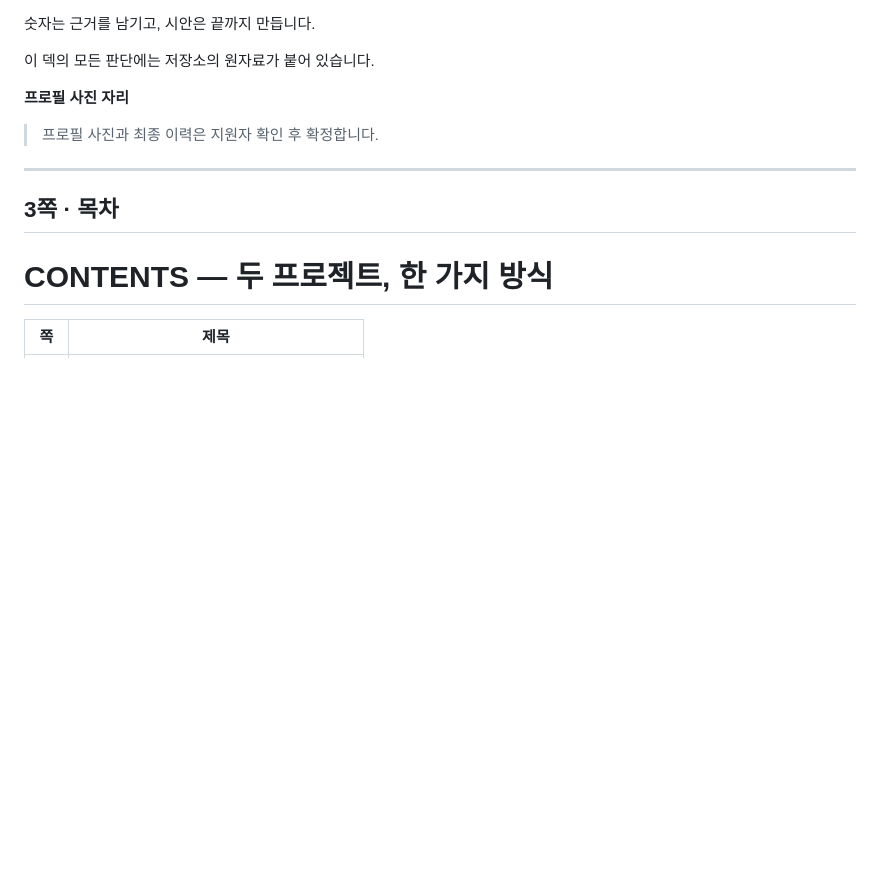
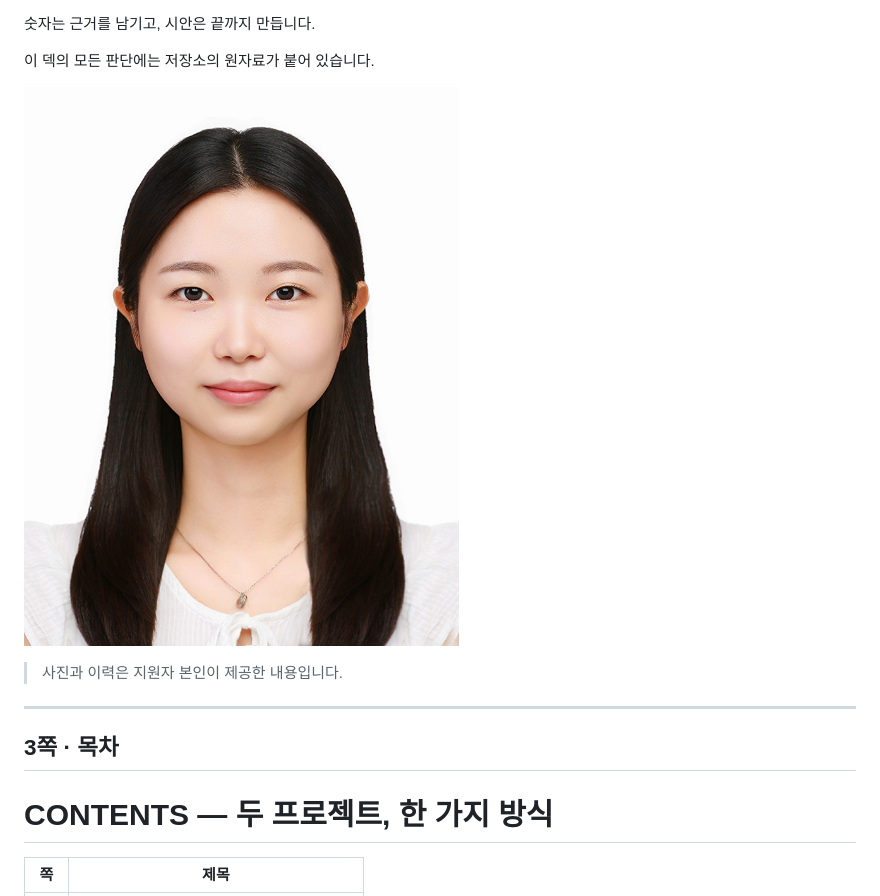
Before and after one commit to rladbstj56/medicube_marketing, a Markdown page: reports/메디큐브_콘텐츠마케팅_포트폴리오.md, the part around the change. GitHub-like rendering; pictures changed too: private_submission/assets/profile_yunseo.jpg (added); blank space fills up the shorter version.

```diff
--- a/reports/메디큐브_콘텐츠마케팅_포트폴리오.md
+++ b/reports/메디큐브_콘텐츠마케팅_포트폴리오.md
@@ -62,9 +62,9 @@ Python · SQL · GA4 · Figma · Photoshop · CapCut
 
 이 덱의 모든 판단에는 저장소의 원자료가 붙어 있습니다.
 
-**프로필 사진 자리**
+![프로필 사진 · 김윤서](../private_submission/assets/profile_yunseo.jpg)
 
-> 프로필 사진과 최종 이력은 지원자 확인 후 확정합니다.
+> 사진과 이력은 지원자 본인이 제공한 내용입니다.
 
 ---
 
```
Also changed, not shown: 2 other files.
